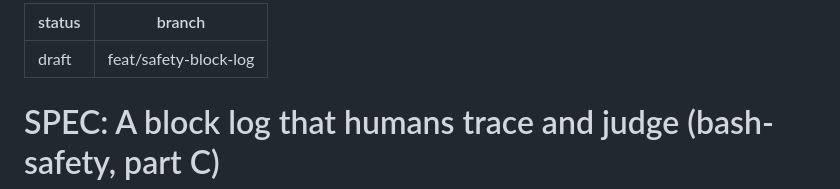
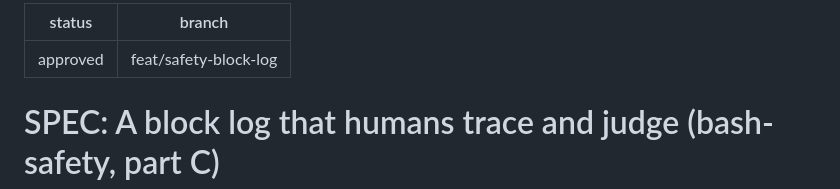
Before and after one commit to vietbui1999ru/dotfiles, a Markdown page: SPEC.md, the part around the change. Drawn GitHub-style.

Commit message:
spec: mark the safety block log spec approved
Co-Authored-By: Claude Opus 5.5 <noreply@anthropic.com>

```diff
--- a/SPEC.md
+++ b/SPEC.md
@@ -1,5 +1,5 @@
 ---
-status: draft
+status: approved
 branch: feat/safety-block-log
 ---
 # SPEC: A block log that humans trace and judge (bash-safety, part C)
```
